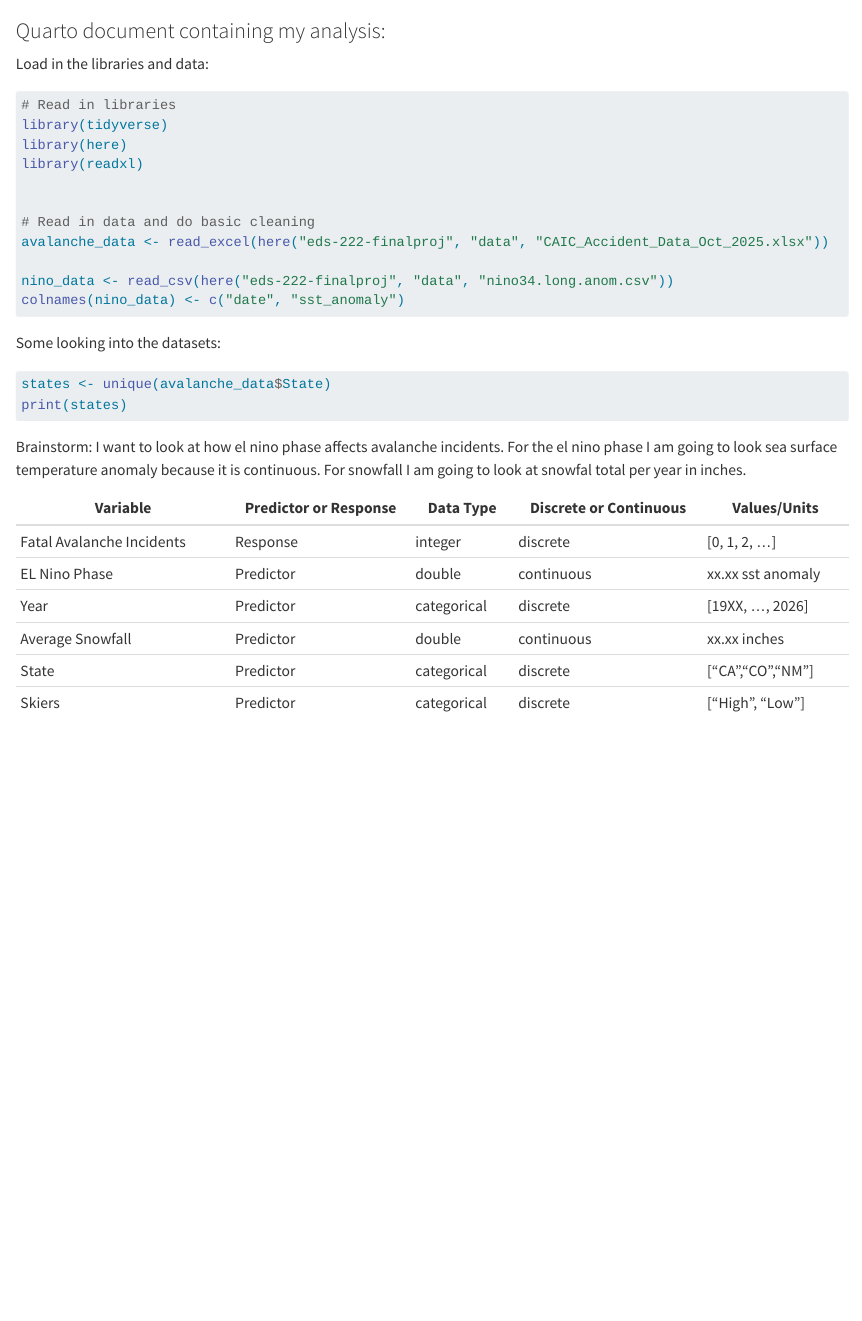
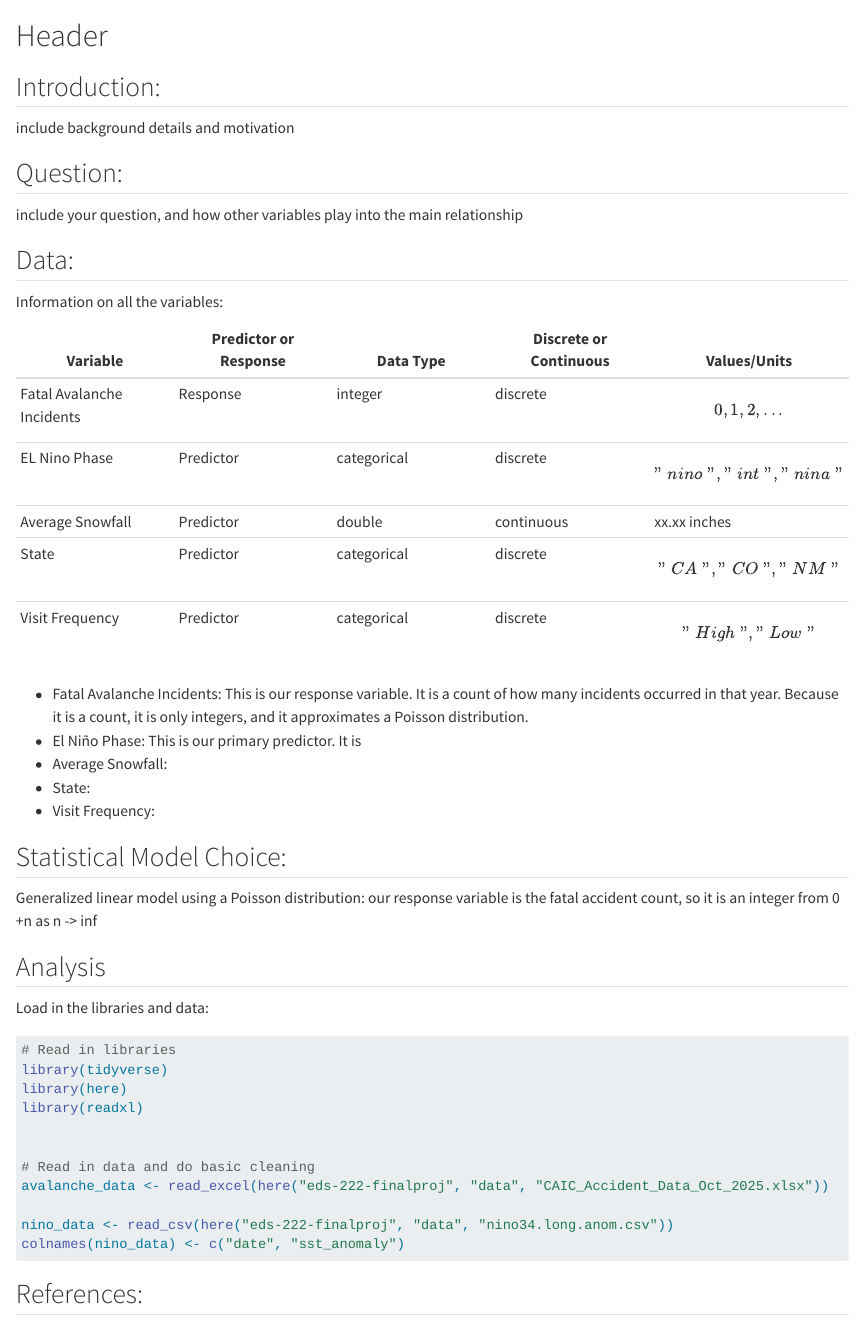
Before and after one commit to cuvlin/eds222-finalproj, a Quarto document (analysis.qmd): the page in a window 1100 px wide, from its top. Rendered offline with R 4.5, knitr and Pandoc in place of Quarto, with nearby package versions; the code chunks are not run, so their results and figures are left out.

Commit message:
initial blog structure created

````diff
--- a/analysis.qmd
+++ b/analysis.qmd
@@ -1,6 +1,38 @@
-### Quarto document containing my analysis:
+# Header
+
+## Introduction:
+
+include background details and motivation
+
+## Question:
+
+include your question, and how other variables play into the main relationship
+
+## Data:
+Information on all the variables:
+
+| Variable | Predictor or Response | Data Type | Discrete or Continuous | Values/Units |
+|---------------|---------------|---------------|---------------|---------------|
+| Fatal Avalanche Incidents | Response | integer | discrete | \[0, 1, 2, ...\] |
+| EL Nino Phase | Predictor | categorical | discrete | \["nino", "int", "nina"\] |
+| Average Snowfall | Predictor | double | continuous | xx.xx inches |
+| State | Predictor | categorical | discrete | \["CA","CO","NM"\] |
+| Visit Frequency | Predictor | categorical | discrete | \["High", "Low"\] |
+
+- Fatal Avalanche Incidents: This is our response variable. It is a count of how many incidents occurred in that year. Because it is a count, it is only integers, and it approximates a Poisson distribution.
+- El Niño Phase: This is our primary predictor. It is
+- Average Snowfall:
+- State:
+- Visit Frequency:
+
+## Statistical Model Choice:
+
+Generalized linear model using a Poisson distribution: our response variable is the fatal accident count, so it is an integer from 0 +n as n -> inf
+
+## Analysis
+
+
 Load in the libraries and data:
-
 ```{r}
 # Read in libraries
 library(tidyverse)
@@ -15,21 +47,7 @@ nino_data <- read_csv(here("eds-222-finalproj", "data", "nino34.long.anom.csv"))
 colnames(nino_data) <- c("date", "sst_anomaly")
 ```
 
-Some looking into the datasets:
 
-```{r}
-states <- unique(avalanche_data$State)
-print(states)
-```
 
-Brainstorm:
-I want to look at how el nino phase affects avalanche incidents. For the el nino phase I am going to look sea surface temperature anomaly because it is continuous. For snowfall I am going to look at snowfal total per year in inches.
 
-| Variable                  	| Predictor or Response 	| Data Type   	| Discrete or Continuous 	| Values/Units      	|
-|---------------------------	|-----------------------	|-------------	|------------------------	|-------------------	|
-| Fatal Avalanche Incidents 	| Response              	| integer     	| discrete               	| [0, 1, 2, ...]    	|
-| EL Nino Phase             	| Predictor             	| double      	| continuous             	| xx.xx sst anomaly 	|
-| Year                      	| Predictor             	| categorical 	| discrete               	| [19XX, ..., 2026] 	|
-| Average Snowfall          	| Predictor             	| double      	| continuous             	| xx.xx inches      	|
-| State                     	| Predictor             	| categorical 	| discrete               	| ["CA","CO","NM"]  	|
-| Skiers                    	| Predictor             	| categorical 	| discrete               	| ["High", "Low"]   	|
+## References:
````
Also changed, not shown: README.md.
